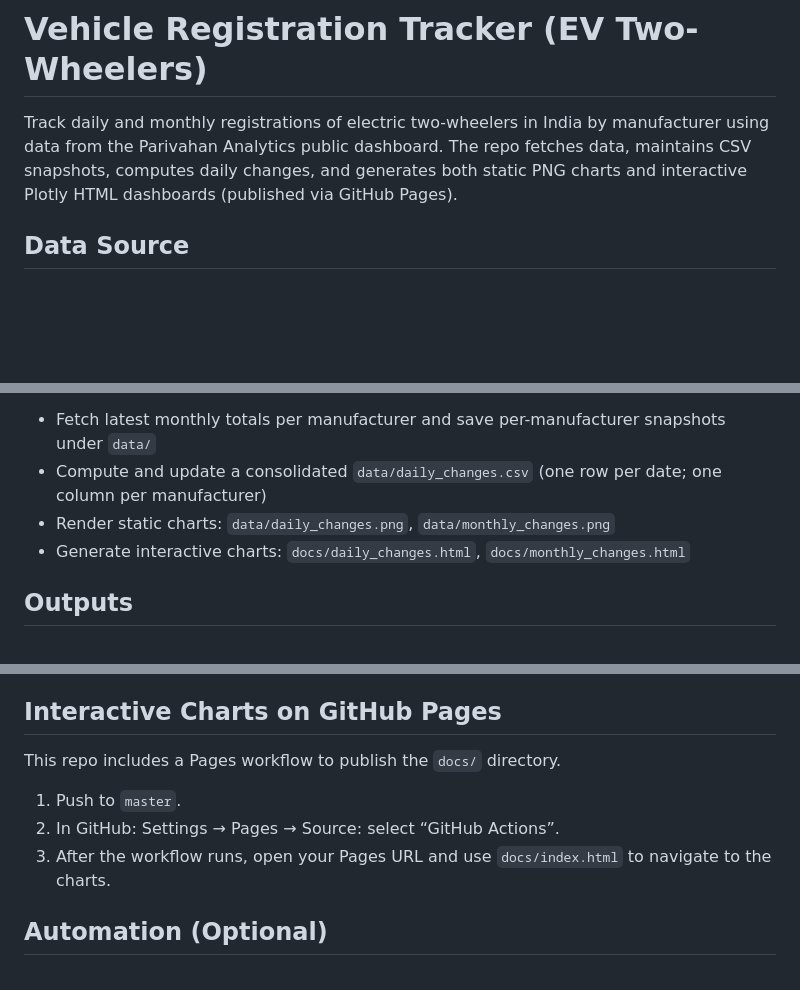
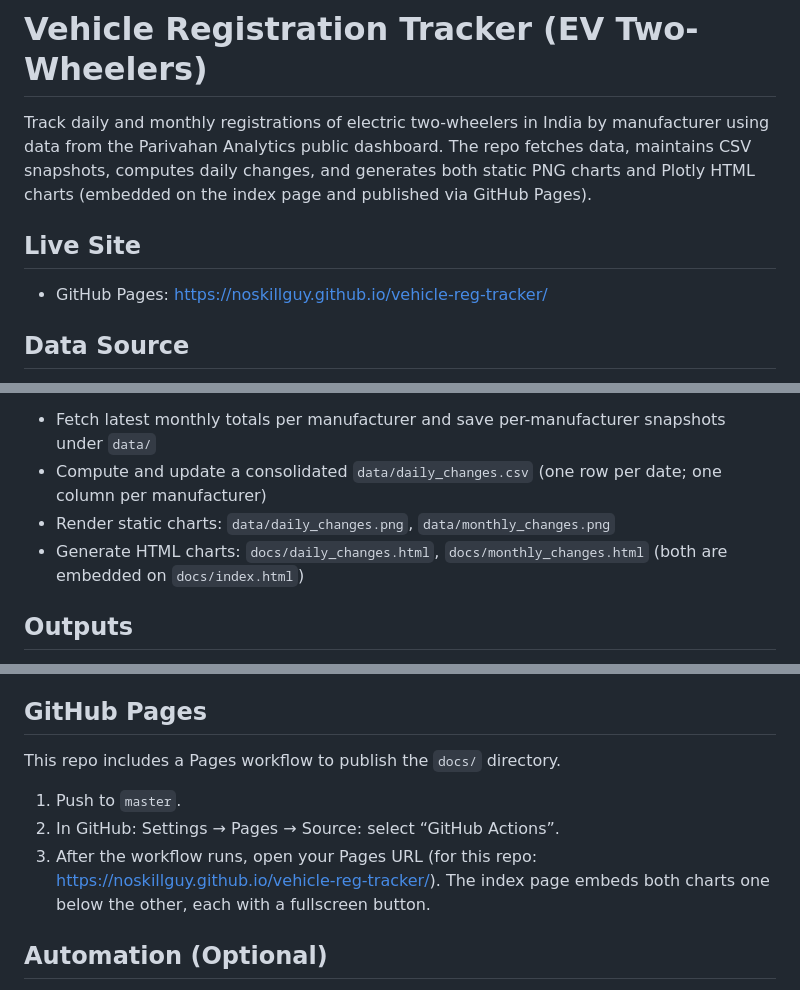
Before and after one commit to NoSkillGuy/vehicle-reg-tracker, a Markdown page: README.md, 3 parts joined by grey strips. Drawn GitHub-style; blank space fills up the shorter version.

Commit message:
Update README.md to clarify the inclusion of embedded HTML charts on the index page and provide a direct link to the live GitHub Pages site. Adjust descriptions for interactive chart generation to enhance user understanding.

```diff
--- a/README.md
+++ b/README.md
@@ -1,6 +1,10 @@
 # Vehicle Registration Tracker (EV Two-Wheelers)
 
-Track daily and monthly registrations of electric two-wheelers in India by manufacturer using data from the Parivahan Analytics public dashboard. The repo fetches data, maintains CSV snapshots, computes daily changes, and generates both static PNG charts and interactive Plotly HTML dashboards (published via GitHub Pages).
+Track daily and monthly registrations of electric two-wheelers in India by manufacturer using data from the Parivahan Analytics public dashboard. The repo fetches data, maintains CSV snapshots, computes daily changes, and generates both static PNG charts and Plotly HTML charts (embedded on the index page and published via GitHub Pages).
+
+## Live Site
+
+- GitHub Pages: https://noskillguy.github.io/vehicle-reg-tracker/
 
 ## Data Source
 
@@ -27,7 +31,7 @@ This will:
 - Fetch latest monthly totals per manufacturer and save per-manufacturer snapshots under `data/`
 - Compute and update a consolidated `data/daily_changes.csv` (one row per date; one column per manufacturer)
 - Render static charts: `data/daily_changes.png`, `data/monthly_changes.png`
-- Generate interactive charts: `docs/daily_changes.html`, `docs/monthly_changes.html`
+- Generate HTML charts: `docs/daily_changes.html`, `docs/monthly_changes.html` (both are embedded on `docs/index.html`)
 
 ## Outputs
 
@@ -43,13 +47,13 @@ This will:
   - Static PNGs: `data/daily_changes.png`, `data/monthly_changes.png`
   - Interactive HTML (Plotly): `docs/daily_changes.html`, `docs/monthly_changes.html`
 
-## Interactive Charts on GitHub Pages
+## GitHub Pages
 
 This repo includes a Pages workflow to publish the `docs/` directory.
 
 1. Push to `master`.
 2. In GitHub: Settings → Pages → Source: select “GitHub Actions”.
-3. After the workflow runs, open your Pages URL and use `docs/index.html` to navigate to the charts.
+3. After the workflow runs, open your Pages URL (for this repo: https://noskillguy.github.io/vehicle-reg-tracker/). The index page embeds both charts one below the other, each with a fullscreen button.
 
 ## Automation (Optional)
 
```
